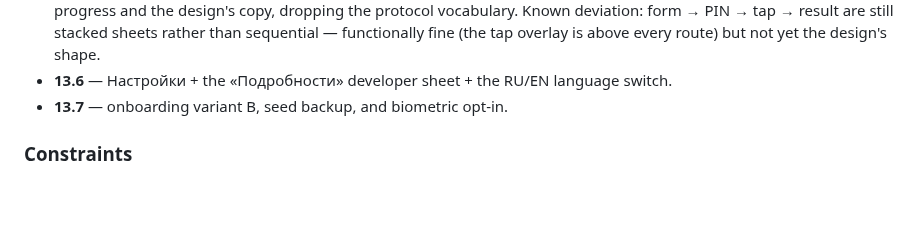
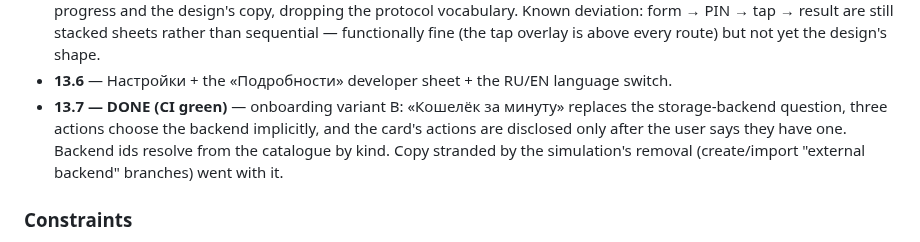
Before and after one commit to code-agent-43824/mobile-wallet-demo, a Markdown page: docs/development-plan.md, the part around the change. Rendered like a GitHub page; blank space fills up the shorter version.

```diff
--- a/docs/development-plan.md
+++ b/docs/development-plan.md
@@ -630,7 +630,10 @@ icons; no pure black or white; elevation is a hairline edge plus ambient darknes
   tap → result are still stacked sheets rather than sequential — functionally fine (the tap overlay is above
   every route) but not yet the design's shape.
 - **13.6** — Настройки + the «Подробности» developer sheet + the RU/EN language switch.
-- **13.7** — onboarding variant B, seed backup, and biometric opt-in.
+- **13.7 — DONE (CI green)** — onboarding variant B: «Кошелёк за минуту» replaces the storage-backend question,
+  three actions choose the backend implicitly, and the card's actions are disclosed only after the user says
+  they have one. Backend ids resolve from the catalogue by kind. Copy stranded by the simulation's removal
+  (create/import "external backend" branches) went with it.
 
 ### Constraints
 - **Do not change the Rutoken step structure.** The card flows (create/import/backup, PIN entry, the NFC wait
```
Also changed, not shown: docs/worklog.md (+23 -0 lines).
